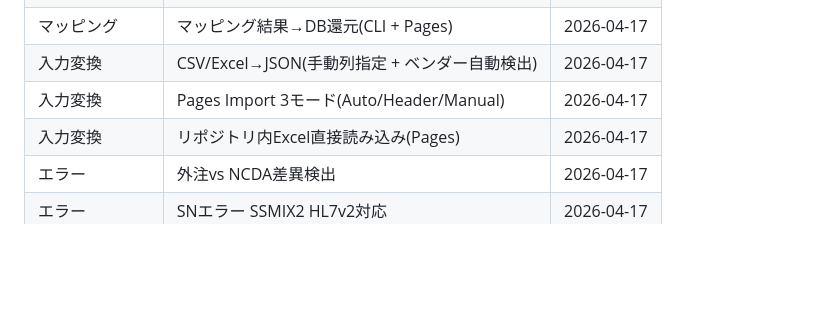
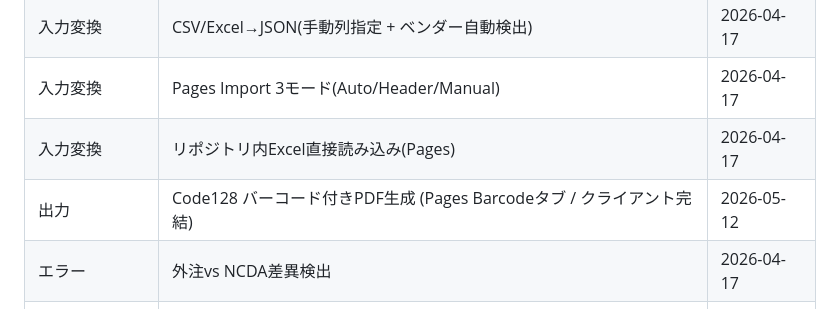
Before and after one commit to matdonaruno/jlac10-mapping, a Markdown page: docs/SYSTEM_OVERVIEW.md, the part around the change. GitHub-like rendering; blank space fills up the shorter version.

```diff
--- a/docs/SYSTEM_OVERVIEW.md
+++ b/docs/SYSTEM_OVERVIEW.md
@@ -97,6 +97,7 @@
 | 入力変換 | CSV/Excel→JSON(手動列指定 + ベンダー自動検出) | 2026-04-17 |
 | 入力変換 | Pages Import 3モード(Auto/Header/Manual) | 2026-04-17 |
 | 入力変換 | リポジトリ内Excel直接読み込み(Pages) | 2026-04-17 |
+| 出力 | Code128 バーコード付きPDF生成 (Pages Barcodeタブ / クライアント完結) | 2026-05-12 |
 | エラー | 外注vs NCDA差異検出 | 2026-04-17 |
 | エラー | SNエラー SSMIX2 HL7v2対応 | 2026-04-17 |
 | 試薬DB | 測定原理→JLAC10測定法コード変換 | 2026-04-17 |
```
Also changed, not shown: README.md (+1 -0 lines).
